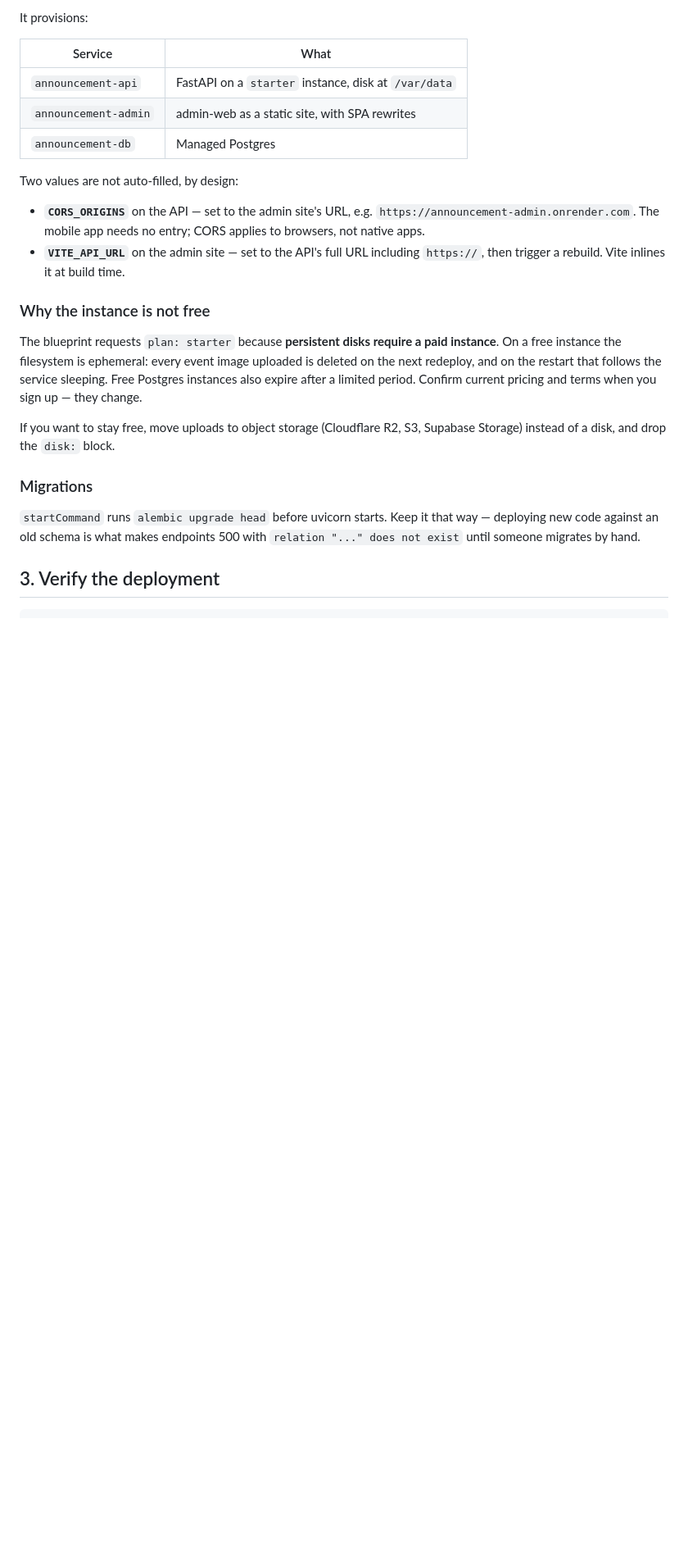
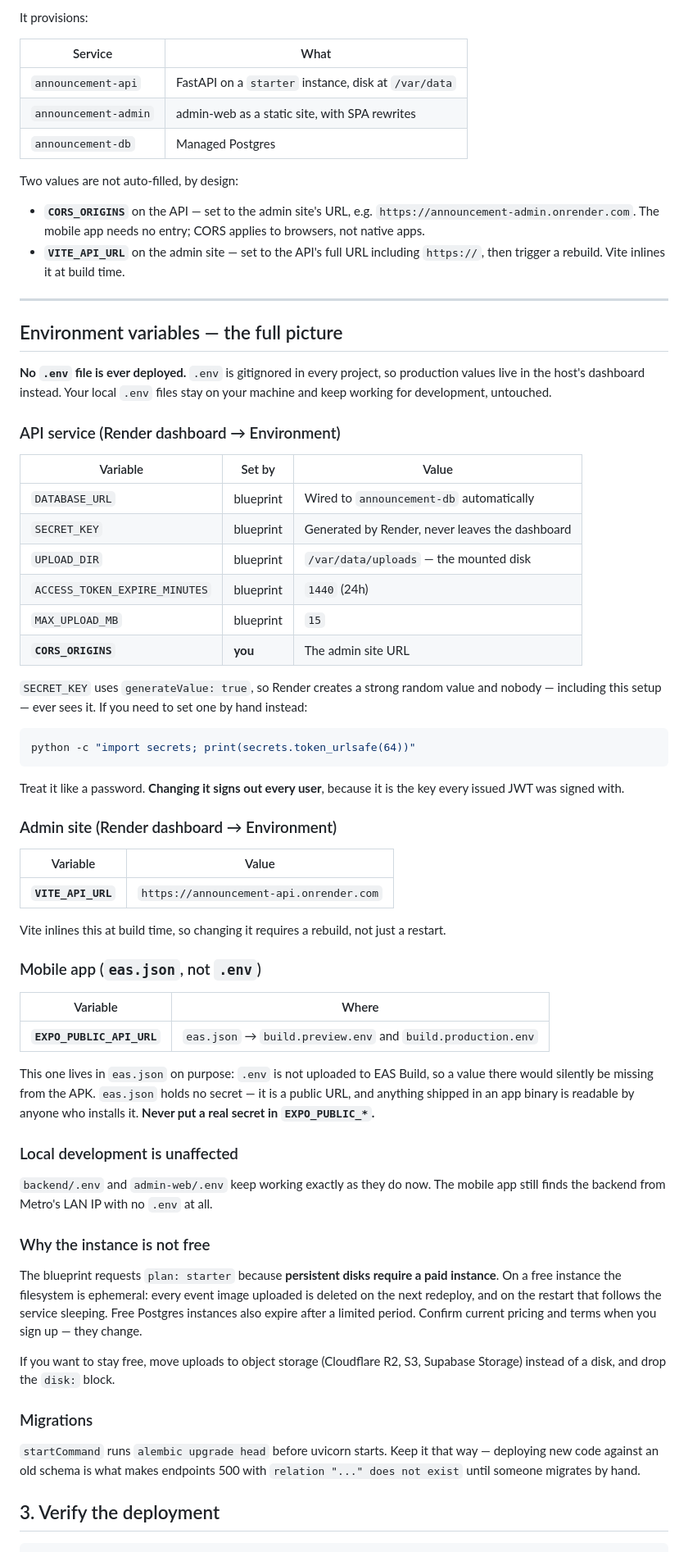
Before and after one commit to BBW-NONYMOUS/event-announcement, a Markdown page: DEPLOYMENT.md, the part around the change. Shown at 82% size. Rendered like a GitHub page; blank space fills up the shorter version.

Commit message:
Document every deployment environment variable
Spells out which values the Render blueprint fills in, which two are
manual, and why EXPO_PUBLIC_API_URL belongs in eas.json rather than a
.env that EAS Build never receives.

Co-Authored-By: Claude Opus 4.8 <noreply@anthropic.com>

````diff
--- a/DEPLOYMENT.md
+++ b/DEPLOYMENT.md
@@ -53,6 +53,61 @@ Two values are not auto-filled, by design:
   CORS applies to browsers, not native apps.
 - **`VITE_API_URL`** on the admin site — set to the API's full URL including
   `https://`, then trigger a rebuild. Vite inlines it at build time.
+
+---
+
+## Environment variables — the full picture
+
+**No `.env` file is ever deployed.** `.env` is gitignored in every project, so
+production values live in the host's dashboard instead. Your local `.env` files
+stay on your machine and keep working for development, untouched.
+
+### API service (Render dashboard → Environment)
+
+| Variable | Set by | Value |
+|---|---|---|
+| `DATABASE_URL` | blueprint | Wired to `announcement-db` automatically |
+| `SECRET_KEY` | blueprint | Generated by Render, never leaves the dashboard |
+| `UPLOAD_DIR` | blueprint | `/var/data/uploads` — the mounted disk |
+| `ACCESS_TOKEN_EXPIRE_MINUTES` | blueprint | `1440` (24h) |
+| `MAX_UPLOAD_MB` | blueprint | `15` |
+| **`CORS_ORIGINS`** | **you** | The admin site URL |
+
+`SECRET_KEY` uses `generateValue: true`, so Render creates a strong random
+value and nobody — including this setup — ever sees it. If you need to set one
+by hand instead:
+
+```bash
+python -c "import secrets; print(secrets.token_urlsafe(64))"
+```
+
+Treat it like a password. **Changing it signs out every user**, because it is
+the key every issued JWT was signed with.
+
+### Admin site (Render dashboard → Environment)
+
+| Variable | Value |
+|---|---|
+| **`VITE_API_URL`** | `https://announcement-api.onrender.com` |
+
+Vite inlines this at build time, so changing it requires a rebuild, not just a
+restart.
+
+### Mobile app (`eas.json`, not `.env`)
+
+| Variable | Where |
+|---|---|
+| **`EXPO_PUBLIC_API_URL`** | `eas.json` → `build.preview.env` and `build.production.env` |
+
+This one lives in `eas.json` on purpose: `.env` is not uploaded to EAS Build,
+so a value there would silently be missing from the APK. `eas.json` holds no
+secret — it is a public URL, and anything shipped in an app binary is readable
+by anyone who installs it. **Never put a real secret in `EXPO_PUBLIC_*`.**
+
+### Local development is unaffected
+
+`backend/.env` and `admin-web/.env` keep working exactly as they do now. The
+mobile app still finds the backend from Metro's LAN IP with no `.env` at all.
 
 ### Why the instance is not free
 
````
